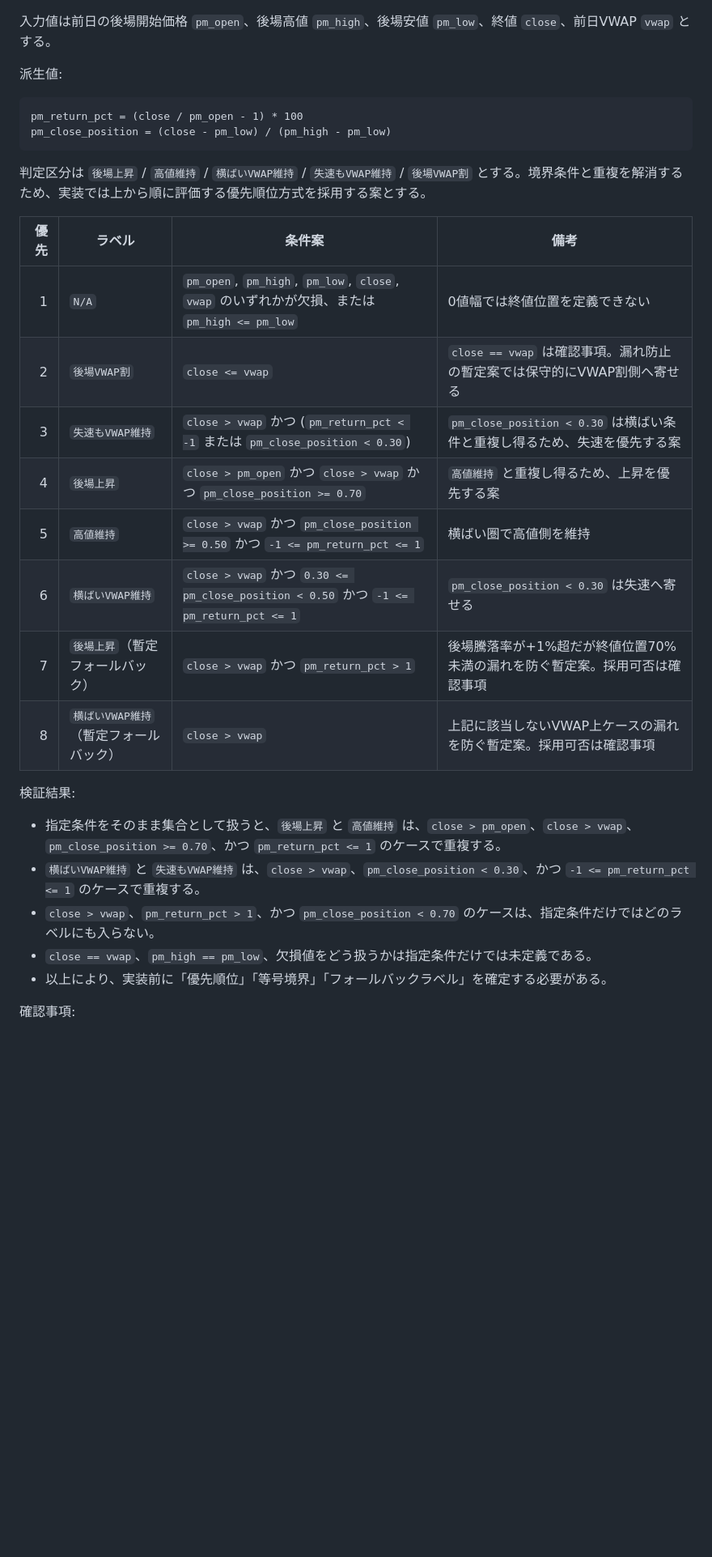
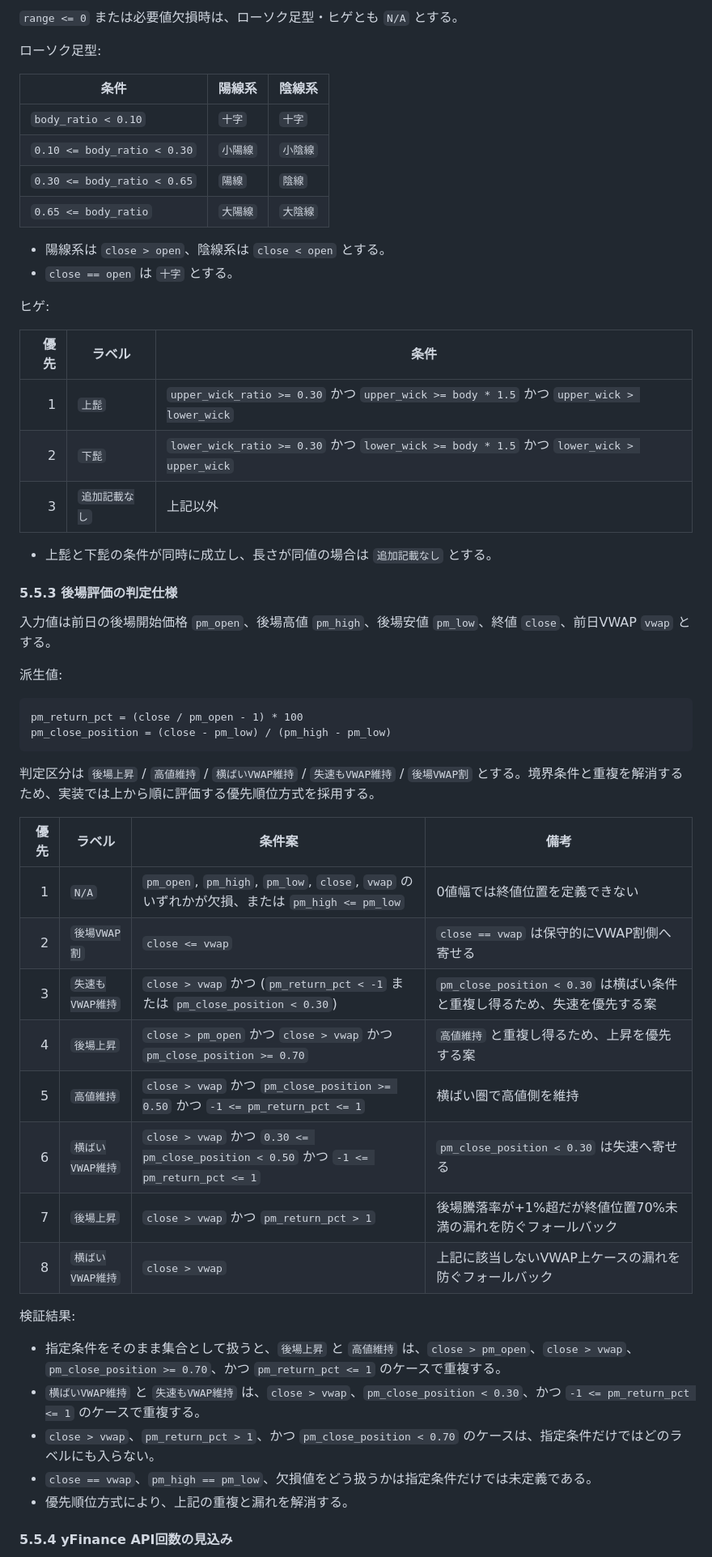
Before and after one commit to TERA630/fundamental_kabutan, a Markdown page: docs/unite_tech_spec.md, the part around one of its changes. Shown at 81% size. Rendered like a GitHub page; blank space fills up the shorter version.

````diff
--- a/docs/unite_tech_spec.md
+++ b/docs/unite_tech_spec.md
@@ -172,3 +192,28 @@ ATR14 = TrueRange.ewm(alpha=1/14, adjust=False, min_periods=14).mean()
+`range <= 0` または必要値欠損時は、ローソク足型・ヒゲとも `N/A` とする。
+
+ローソク足型:
+
+| 条件 | 陽線系 | 陰線系 |
+|---|---|---|
+| `body_ratio < 0.10` | `十字` | `十字` |
+| `0.10 <= body_ratio < 0.30` | `小陽線` | `小陰線` |
+| `0.30 <= body_ratio < 0.65` | `陽線` | `陰線` |
+| `0.65 <= body_ratio` | `大陽線` | `大陰線` |
+
+- 陽線系は `close > open`、陰線系は `close < open` とする。
+- `close == open` は `十字` とする。
+
+ヒゲ:
+
+| 優先 | ラベル | 条件 |
+|---:|---|---|
+| 1 | `上髭` | `upper_wick_ratio >= 0.30` かつ `upper_wick >= body * 1.5` かつ `upper_wick > lower_wick` |
+| 2 | `下髭` | `lower_wick_ratio >= 0.30` かつ `lower_wick >= body * 1.5` かつ `lower_wick > upper_wick` |
+| 3 | `追加記載なし` | 上記以外 |
+
+- 上髭と下髭の条件が同時に成立し、長さが同値の場合は `追加記載なし` とする。
+
+#### 5.5.3 後場評価の判定仕様
 
 入力値は前日の後場開始価格 `pm_open`、後場高値 `pm_high`、後場安値 `pm_low`、終値 `close`、前日VWAP `vwap` とする。
 
@@ -179,18 +224,18 @@ pm_return_pct = (close / pm_open - 1) * 100
 pm_close_position = (close - pm_low) / (pm_high - pm_low)
 ```
 
-判定区分は `後場上昇` / `高値維持` / `横ばいVWAP維持` / `失速もVWAP維持` / `後場VWAP割` とする。境界条件と重複を解消するため、実装では上から順に評価する優先順位方式を採用する案とする。
+判定区分は `後場上昇` / `高値維持` / `横ばいVWAP維持` / `失速もVWAP維持` / `後場VWAP割` とする。境界条件と重複を解消するため、実装では上から順に評価する優先順位方式を採用する。
 
 | 優先 | ラベル | 条件案 | 備考 |
 |---:|---|---|---|
 | 1 | `N/A` | `pm_open`, `pm_high`, `pm_low`, `close`, `vwap` のいずれかが欠損、または `pm_high <= pm_low` | 0値幅では終値位置を定義できない |
-| 2 | `後場VWAP割` | `close <= vwap` | `close == vwap` は確認事項。漏れ防止の暫定案では保守的にVWAP割側へ寄せる |
+| 2 | `後場VWAP割` | `close <= vwap` | `close == vwap` は保守的にVWAP割側へ寄せる |
 | 3 | `失速もVWAP維持` | `close > vwap` かつ (`pm_return_pct < -1` または `pm_close_position < 0.30`) | `pm_close_position < 0.30` は横ばい条件と重複し得るため、失速を優先する案 |
 | 4 | `後場上昇` | `close > pm_open` かつ `close > vwap` かつ `pm_close_position >= 0.70` | `高値維持` と重複し得るため、上昇を優先する案 |
 | 5 | `高値維持` | `close > vwap` かつ `pm_close_position >= 0.50` かつ `-1 <= pm_return_pct <= 1` | 横ばい圏で高値側を維持 |
 | 6 | `横ばいVWAP維持` | `close > vwap` かつ `0.30 <= pm_close_position < 0.50` かつ `-1 <= pm_return_pct <= 1` | `pm_close_position < 0.30` は失速へ寄せる |
-| 7 | `後場上昇`（暫定フォールバック） | `close > vwap` かつ `pm_return_pct > 1` | 後場騰落率が+1%超だが終値位置70%未満の漏れを防ぐ暫定案。採用可否は確認事項 |
-| 8 | `横ばいVWAP維持`（暫定フォールバック） | `close > vwap` | 上記に該当しないVWAP上ケースの漏れを防ぐ暫定案。採用可否は確認事項 |
+| 7 | `後場上昇` | `close > vwap` かつ `pm_return_pct > 1` | 後場騰落率が+1%超だが終値位置70%未満の漏れを防ぐフォールバック |
+| 8 | `横ばいVWAP維持` | `close > vwap` | 上記に該当しないVWAP上ケースの漏れを防ぐフォールバック |
 
 検証結果:
 
@@ -198,7 +243,7 @@ pm_close_position = (close - pm_low) / (pm_high - pm_low)
 - `横ばいVWAP維持` と `失速もVWAP維持` は、`close > vwap`、`pm_close_position < 0.30`、かつ `-1 <= pm_return_pct <= 1` のケースで重複する。
 - `close > vwap`、`pm_return_pct > 1`、かつ `pm_close_position < 0.70` のケースは、指定条件だけではどのラベルにも入らない。
 - `close == vwap`、`pm_high == pm_low`、欠損値をどう扱うかは指定条件だけでは未定義である。
-- 以上により、実装前に「優先順位」「等号境界」「フォールバックラベル」を確定する必要がある。
+- 優先順位方式により、上記の重複と漏れを解消する。
 
-確認事項:
+#### 5.5.4 yFinance API回数の見込み
 
````
Also changed, not shown: other parts of docs/unite_tech_spec.md (+60 -28 lines), docs/display_spec.md (+8 -11 lines).
